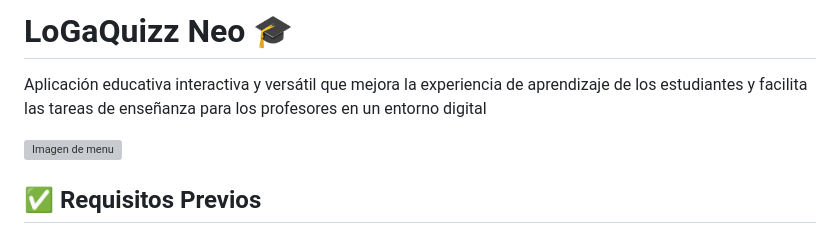
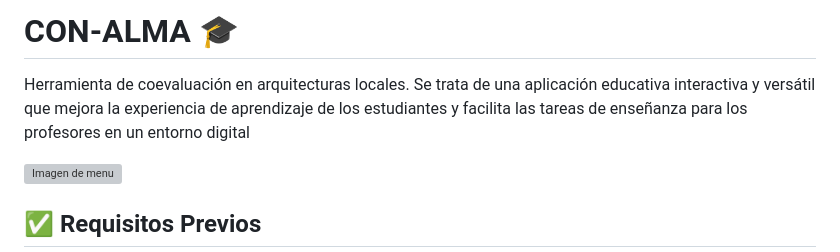
Before and after one commit to TIGE-UPM/CON-ALMA, a Markdown page: README.md, the part around the change. Rendered like a GitHub page; grey boxes are pictures that could not be loaded.

Commit message:
Update README.md
Update name

```diff
--- a/README.md
+++ b/README.md
@@ -1,6 +1,6 @@
-# LoGaQuizz Neo 🎓
+# CON-ALMA 🎓
 
-Aplicación educativa interactiva y versátil que mejora la experiencia de aprendizaje de los estudiantes y facilita las tareas de enseñanza para los profesores en un entorno digital
+Herramienta de coevaluación en arquitecturas locales. Se trata de una aplicación educativa interactiva y versátil que mejora la experiencia de aprendizaje de los estudiantes y facilita las tareas de enseñanza para los profesores en un entorno digital
 
 ![Imagen de menu](images/Menu.png)
 
```
